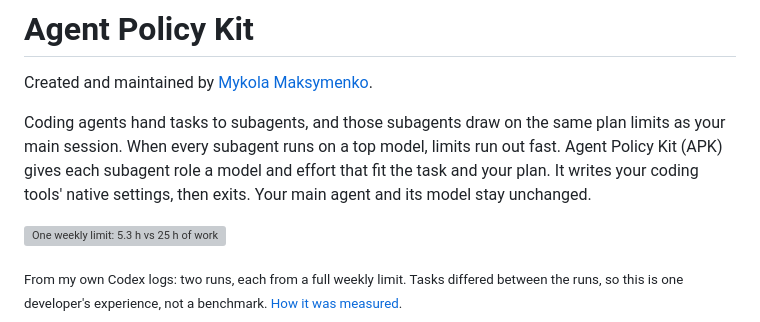
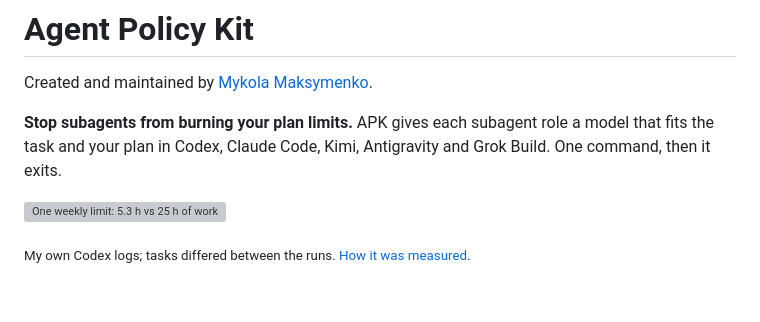
Before and after one commit to automatis-tools/agent-policy-kit, a Markdown page: README.md, the part around the change printed below. Rendered like a GitHub page; blank space fills up the shorter version; grey boxes are pictures that could not be loaded.

```diff
--- a/README.md
+++ b/README.md
@@ -2,9 +2,9 @@
 
 Created and maintained by [Mykola Maksymenko](https://www.linkedin.com/in/nick-maximenko/).
 
-Coding agents hand tasks to subagents, and those subagents draw on the same plan limits as your main session. When every subagent runs on a top model, limits run out fast. Agent Policy Kit (APK) gives each subagent role a model and effort that fit the task and your plan. It writes your coding tools' native settings, then exits. Your main agent and its model stay unchanged.
+**Stop subagents from burning your plan limits.** APK gives each subagent role a model that fits the task and your plan in Codex, Claude Code, Kimi, Antigravity and Grok Build. One command, then it exits.
 
 ![One weekly limit: 5.3 h vs 25 h of work](docs/assets/subagent-limits.svg)
 
-<sub>From my own Codex logs: two runs, each from a full weekly limit. Tasks differed between the runs, so this is one developer's experience, not a benchmark. [How it was measured](docs/limits-evidence.md).</sub>
+<sub>My own Codex logs; tasks differed between the runs. [How it was measured](docs/limits-evidence.md).</sub>
 
```
Also changed, not shown: other parts of README.md (+23 -64 lines), docs/assets/configurator.png (added), 2 other files.
